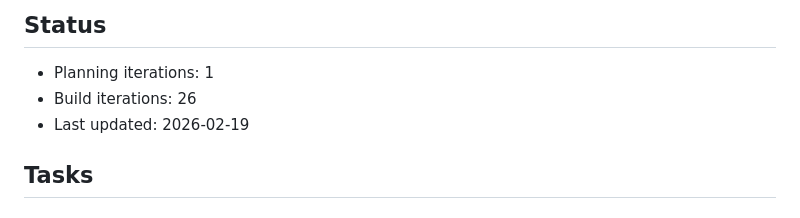
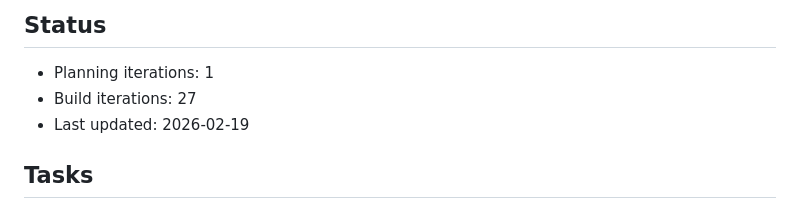
Before and after one commit to ChrisBrooksbank/Vox, a Markdown page: IMPLEMENTATION_PLAN.md, the part around one of its changes. Drawn GitHub-style.

Commit message:
Ralph iteration 26 (build mode)
Co-Authored-By: Claude <noreply@anthropic.com>

```diff
--- a/IMPLEMENTATION_PLAN.md
+++ b/IMPLEMENTATION_PLAN.md
@@ -3,7 +3,7 @@
 ## Status
 
 - Planning iterations: 1
-- Build iterations: 26
+- Build iterations: 27
 - Last updated: 2026-02-19
 
 ## Tasks
```
Also changed, not shown: other parts of IMPLEMENTATION_PLAN.md (+1 -1 lines).
